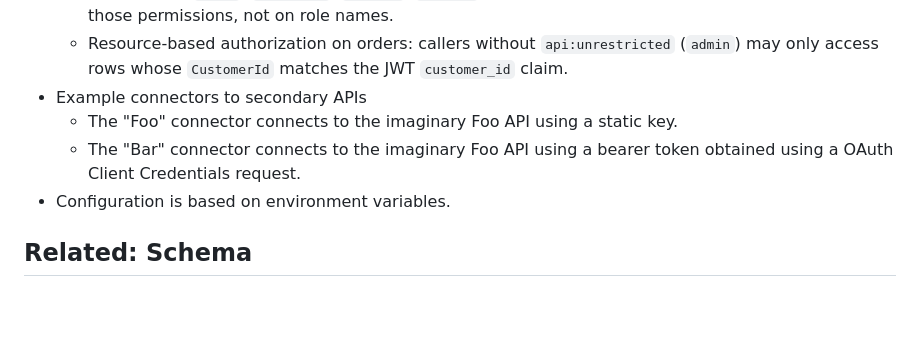
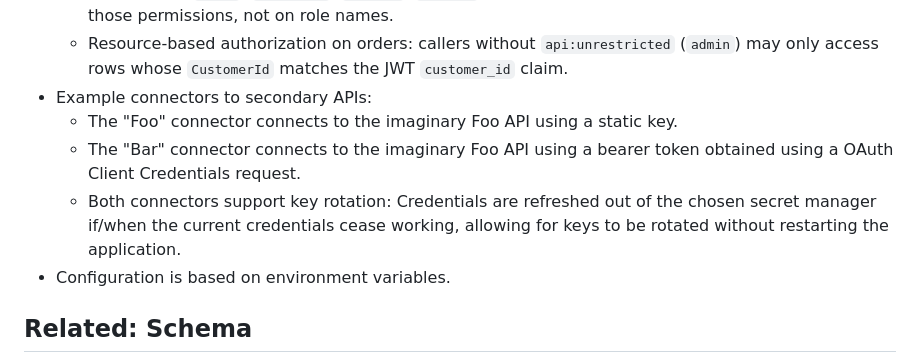
Before and after one commit to adeutscher/RedShirt.Example.Api, a Markdown page: README.md, the part around the change. Drawn GitHub-style; blank space fills up the shorter version.

Commit message:
README: sneak in a small off-topic blurb about key rotation

```diff
--- a/README.md
+++ b/README.md
@@ -18,10 +18,12 @@ Repo features:
       permissions, not on role names.
     * Resource-based authorization on orders: callers without `api:unrestricted` (`admin`) may only access rows whose
       `CustomerId` matches the JWT `customer_id` claim.
-* Example connectors to secondary APIs
+* Example connectors to secondary APIs:
     * The "Foo" connector connects to the imaginary Foo API using a static key.
     * The "Bar" connector connects to the imaginary Foo API using a bearer token obtained using a OAuth Client
       Credentials request.
+    * Both connectors support key rotation: Credentials are refreshed out of the chosen secret manager if/when the
+      current credentials cease working, allowing for keys to be rotated without restarting the application.
 * Configuration is based on environment variables.
 
 ## Related: Schema
```
